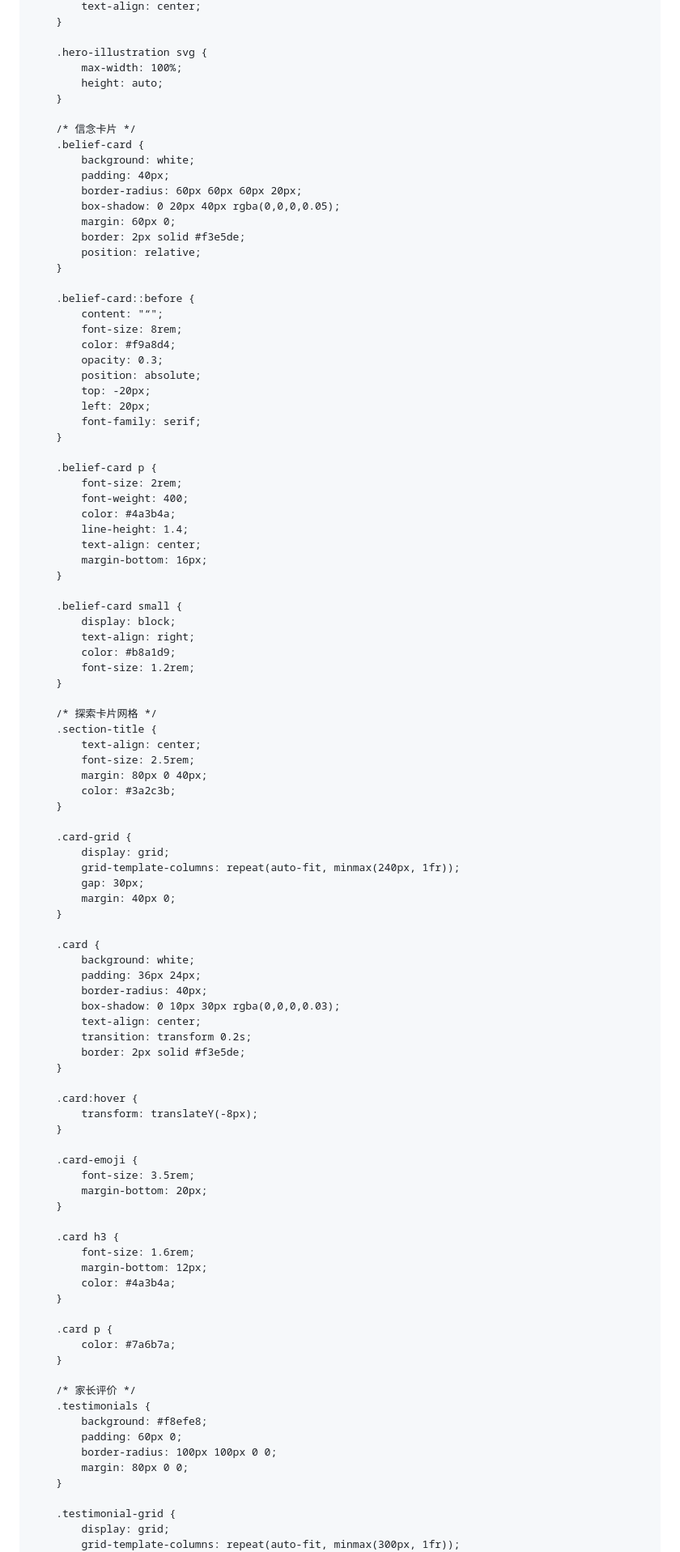
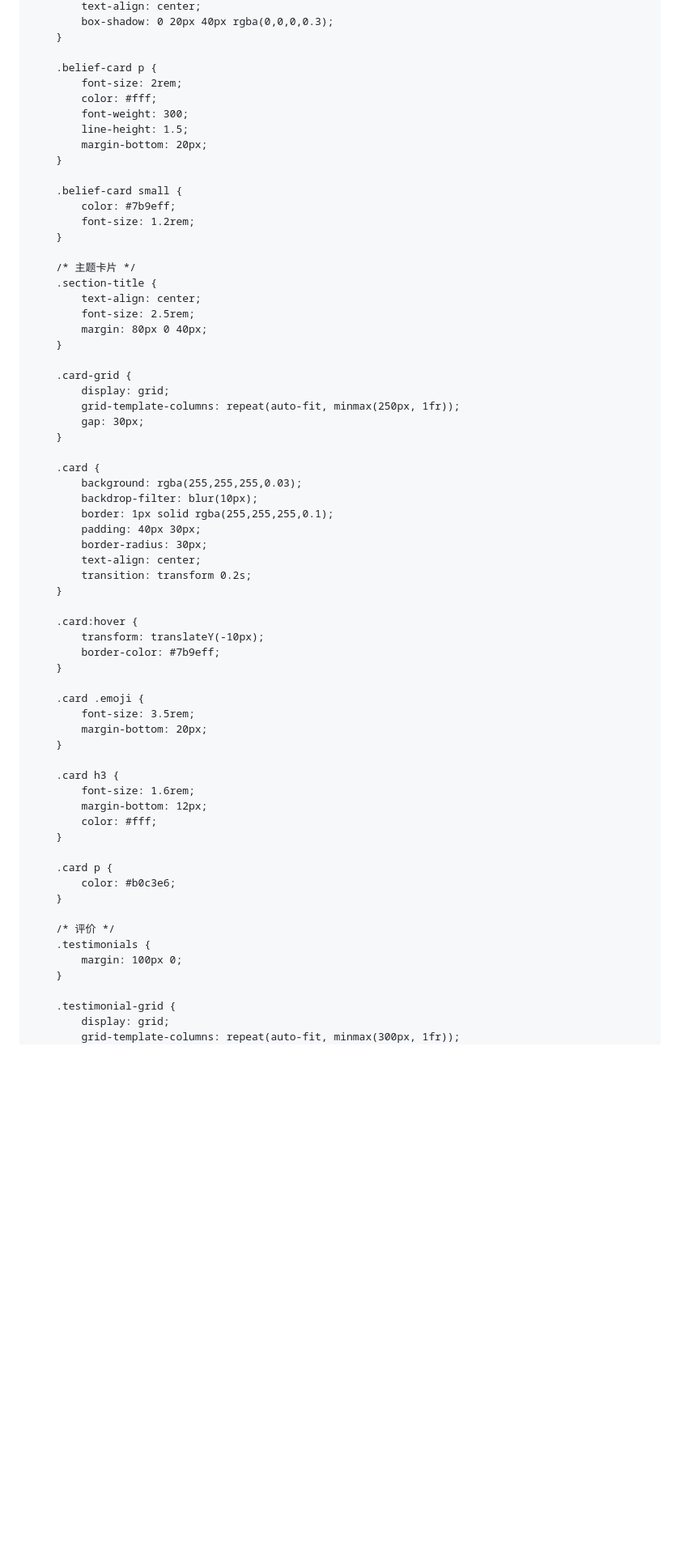
Before and after one commit to sophia198435-create/mimigo.ai, a Markdown page: README.md, the part around one of its changes. Shown at 81% size. Rendered like a GitHub page; blank space fills up the shorter version.

```diff
--- a/README.md
+++ b/README.md
@@ -112,79 +124,49 @@
             text-align: center;
-        }
-
-        .hero-illustration svg {
-            max-width: 100%;
-            height: auto;
-        }
-
-        /* 信念卡片 */
-        .belief-card {
-            background: white;
-            padding: 40px;
-            border-radius: 60px 60px 60px 20px;
-            box-shadow: 0 20px 40px rgba(0,0,0,0.05);
-            margin: 60px 0;
-            border: 2px solid #f3e5de;
-            position: relative;
-        }
-
-        .belief-card::before {
-            content: "“";
-            font-size: 8rem;
-            color: #f9a8d4;
-            opacity: 0.3;
-            position: absolute;
-            top: -20px;
-            left: 20px;
-            font-family: serif;
+            box-shadow: 0 20px 40px rgba(0,0,0,0.3);
         }
 
         .belief-card p {
             font-size: 2rem;
-            font-weight: 400;
-            color: #4a3b4a;
-            line-height: 1.4;
-            text-align: center;
-            margin-bottom: 16px;
+            color: #fff;
+            font-weight: 300;
+            line-height: 1.5;
+            margin-bottom: 20px;
         }
 
         .belief-card small {
-            display: block;
-            text-align: right;
-            color: #b8a1d9;
+            color: #7b9eff;
             font-size: 1.2rem;
         }
 
-        /* 探索卡片网格 */
+        /* 主题卡片 */
         .section-title {
             text-align: center;
             font-size: 2.5rem;
             margin: 80px 0 40px;
-            color: #3a2c3b;
         }
 
         .card-grid {
             display: grid;
-            grid-template-columns: repeat(auto-fit, minmax(240px, 1fr));
+            grid-template-columns: repeat(auto-fit, minmax(250px, 1fr));
             gap: 30px;
-            margin: 40px 0;
         }
 
         .card {
-            background: white;
-            padding: 36px 24px;
-            border-radius: 40px;
-            box-shadow: 0 10px 30px rgba(0,0,0,0.03);
+            background: rgba(255,255,255,0.03);
+            backdrop-filter: blur(10px);
+            border: 1px solid rgba(255,255,255,0.1);
+            padding: 40px 30px;
+            border-radius: 30px;
             text-align: center;
             transition: transform 0.2s;
-            border: 2px solid #f3e5de;
         }
 
         .card:hover {
-            transform: translateY(-8px);
+            transform: translateY(-10px);
+            border-color: #7b9eff;
         }
 
-        .card-emoji {
+        .card .emoji {
             font-size: 3.5rem;
             margin-bottom: 20px;
         }
@@ -192,19 +174,16 @@
         .card h3 {
             font-size: 1.6rem;
             margin-bottom: 12px;
-            color: #4a3b4a;
+            color: #fff;
         }
 
         .card p {
-            color: #7a6b7a;
+            color: #b0c3e6;
         }
 
-        /* 家长评价 */
+        /* 评价 */
         .testimonials {
-            background: #f8efe8;
-            padding: 60px 0;
-            border-radius: 100px 100px 0 0;
-            margin: 80px 0 0;
+            margin: 100px 0;
         }
 
         .testimonial-grid {
```
Also changed, not shown: other parts of README.md (+93 -101 lines).
